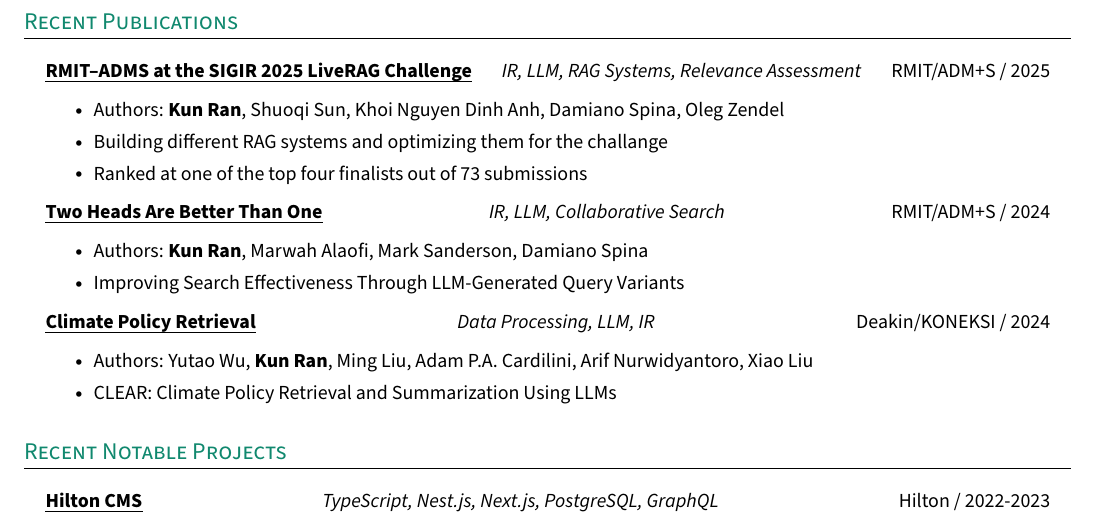
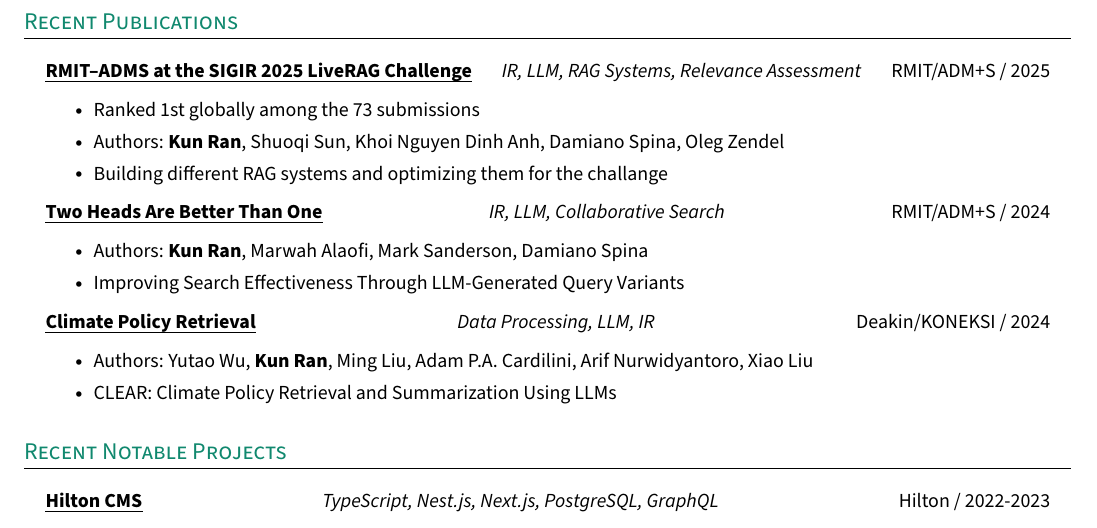
Before and after one commit to rankun203/resume, a LaTeX CV (resume.tex): part of page 2 of 2, cut so that both start at the same text. Compiled offline with pdfLaTeX.

Commit message:
Update challenge ranking information in resume

```diff
--- a/resume.tex
+++ b/resume.tex
@@ -261,9 +261,9 @@
   \resumeHeadingListStart{}
     \resumeTrioHeading{\href{https://liverag.tii.ae/}{\uline{RMIT–ADMS at the SIGIR 2025 LiveRAG Challenge}}}{IR, LLM, RAG Systems, Relevance Assessment}{RMIT/ADM+S / 2025}
     \resumeItemListStart{}
+      \resumeItem{Ranked 1st globally among the 73 submissions}
       \resumeItem{Authors: \textbf{Kun Ran}, Shuoqi Sun, Khoi Nguyen Dinh Anh, Damiano Spina, Oleg Zendel}
       \resumeItem{Building different RAG systems and optimizing them for the challange}
-      \resumeItem{Ranked at one of the top four finalists out of 73 submissions}
     \resumeItemListEnd{}
 
     \resumeTrioHeading{\href{https://dl.acm.org/doi/10.1145/3698204.3716468}{\uline{Two Heads Are Better Than One}}}{IR, LLM, Collaborative Search}{RMIT/ADM+S / 2024}
```
